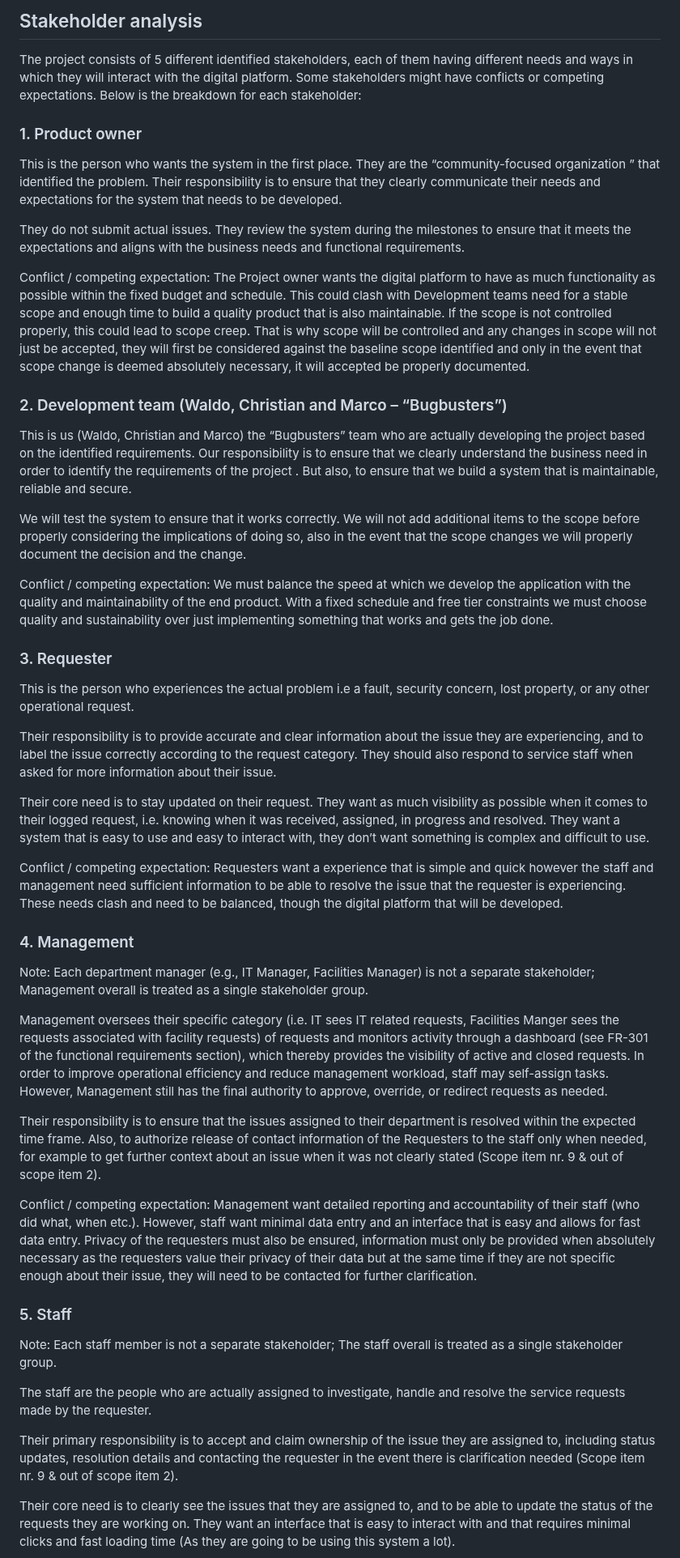
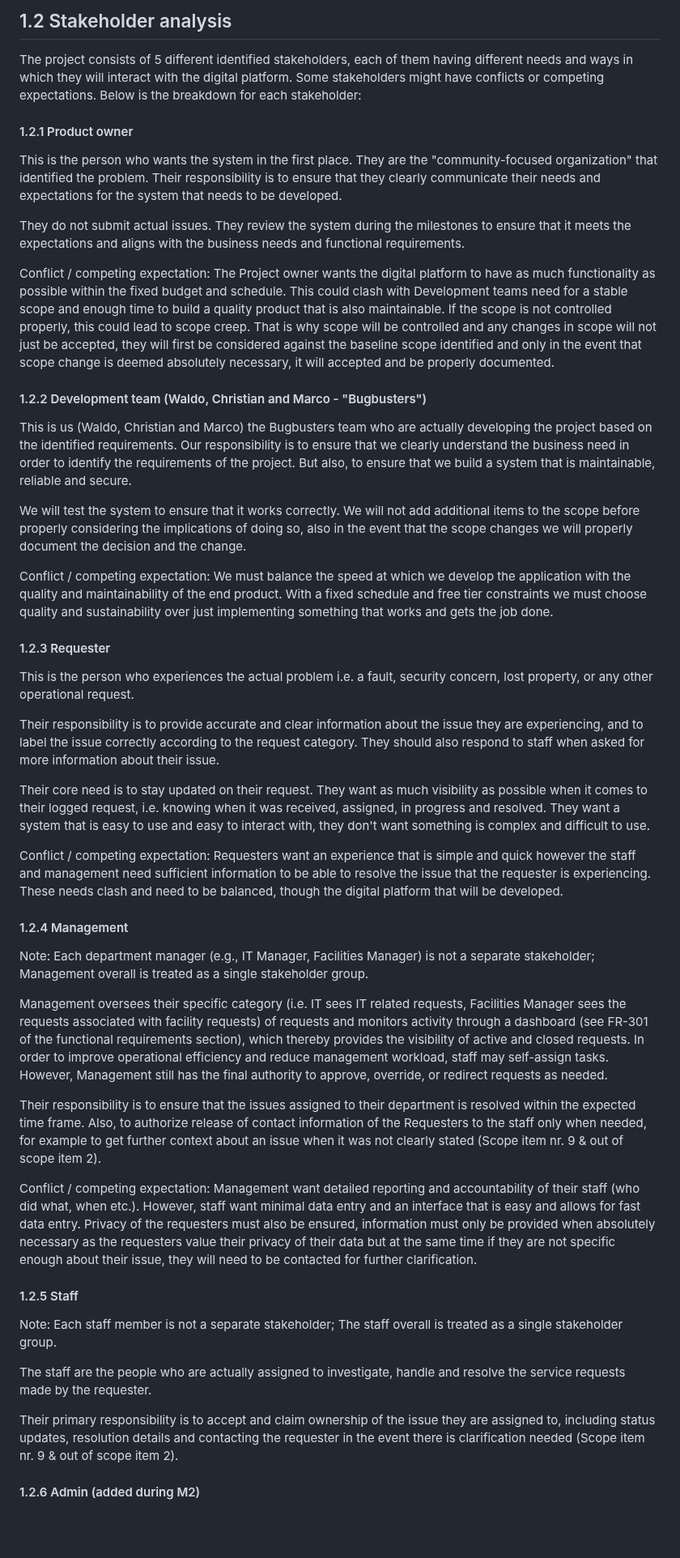
Before and after one commit to Waldo-Blom/SEN381_Bugbusters, a Markdown page: docs/stakeholder-analysis.md, the part around one of its changes. Shown at 81% size. GitHub-like rendering; blank space fills up the shorter version.

```diff
--- a/docs/stakeholder-analysis.md
+++ b/docs/stakeholder-analysis.md
@@ -1,49 +1,50 @@
-## Stakeholder analysis
+## 1.2 Stakeholder analysis
 
 The project consists of 5 different identified stakeholders, each of them having different needs and ways in which they will interact with the digital platform. Some stakeholders might have conflicts or competing expectations. Below is the breakdown for each stakeholder:
 
-### 1. Product owner
+#### 1.2.1 Product owner
 
-This is the person who wants the system in the first place. They are the “community-focused organization ” that identified the problem. Their responsibility is to ensure that they clearly communicate their needs and expectations for the system that needs to be developed.
+This is the person who wants the system in the first place. They are the "community-focused organization" that identified the problem. Their responsibility is to ensure that they clearly communicate their needs and expectations for the system that needs to be developed.
 
 They do not submit actual issues. They review the system during the milestones to ensure that it meets the expectations and aligns with the business needs and functional requirements.
 
-Conflict / competing expectation: The Project owner wants the digital platform to have as much functionality as possible within the fixed budget and schedule. This could clash with Development teams need for a stable scope and enough time to build a quality product that is also maintainable. If the scope is not controlled properly, this could lead to scope creep. That is why scope will be controlled and any changes in scope will not just be accepted, they will first be considered against the baseline scope identified and only in the event that scope change is deemed absolutely necessary, it will accepted be properly documented.
+Conflict / competing expectation: The Project owner wants the digital platform to have as much functionality as possible within the fixed budget and schedule. This could clash with Development teams need for a stable scope and enough time to build a quality product that is also maintainable. If the scope is not controlled properly, this could lead to scope creep. That is why scope will be controlled and any changes in scope will not just be accepted, they will first be considered against the baseline scope identified and only in the event that scope change is deemed absolutely necessary, it will accepted and be properly documented.
 
+#### 1.2.2 Development team (Waldo, Christian and Marco - "Bugbusters")
 
-### 2. Development team (Waldo, Christian and Marco – “Bugbusters”)
-
-This is us (Waldo, Christian and Marco) the “Bugbusters” team who are actually developing the project based on the identified requirements. Our responsibility is to ensure that we clearly understand the business need in order to identify the requirements of the project . But also, to ensure that we build a system that is maintainable, reliable and secure.
+This is us (Waldo, Christian and Marco) the Bugbusters team who are actually developing the project based on the identified requirements. Our responsibility is to ensure that we clearly understand the business need in order to identify the requirements of the project. But also, to ensure that we build a system that is maintainable, reliable and secure.
 
 We will test the system to ensure that it works correctly. We will not add additional items to the scope before properly considering the implications of doing so, also in the event that the scope changes we will properly document the decision and the change.
 
 Conflict / competing expectation: We must balance the speed at which we develop the application with the quality and maintainability of the end product. With a fixed schedule and free tier constraints we must choose quality and sustainability over just implementing something that works and gets the job done.
 
-### 3. Requester
+#### 1.2.3 Requester
 
-This is the person who experiences the actual problem i.e a fault, security concern, lost property, or any other operational request.
+This is the person who experiences the actual problem i.e. a fault, security concern, lost property, or any other operational request.
 
-Their responsibility is to provide accurate and clear information about the issue they are experiencing, and to label the issue correctly according to the request category. They should also respond to service staff when asked for more information about their issue.
+Their responsibility is to provide accurate and clear information about the issue they are experiencing, and to label the issue correctly according to the request category. They should also respond to staff when asked for more information about their issue.
 
-Their core need is to stay updated on their request. They want as much visibility as possible when it comes to their logged request, i.e. knowing when it was received, assigned, in progress and resolved. They want a system that is easy to use and easy to interact with, they don’t want something is complex and difficult to use.
+Their core need is to stay updated on their request. They want as much visibility as possible when it comes to their logged request, i.e. knowing when it was received, assigned, in progress and resolved. They want a system that is easy to use and easy to interact with, they don't want something is complex and difficult to use.
 
-Conflict / competing expectation: Requesters want a experience that is simple and quick however the staff and management need sufficient information to be able to resolve the issue that the requester is experiencing. These needs clash and need to be balanced, though the digital platform that will be developed.
+Conflict / competing expectation: Requesters want an experience that is simple and quick however the staff and management need sufficient information to be able to resolve the issue that the requester is experiencing. These needs clash and need to be balanced, though the digital platform that will be developed.
 
-### 4. Management
+#### 1.2.4 Management
+
 Note: Each department manager (e.g., IT Manager, Facilities Manager) is not a separate stakeholder; Management overall is treated as a single stakeholder group.
 
-Management oversees their specific category (i.e. IT sees IT related requests, Facilities Manger sees the requests associated with facility requests) of requests and monitors activity through a dashboard (see FR-301 of the functional requirements section), which thereby provides the visibility of active and closed requests. In order to improve operational efficiency and reduce management workload, staff may self-assign tasks. However, Management still has the final authority to approve, override, or redirect requests as needed.
+Management oversees their specific category (i.e. IT sees IT related requests, Facilities Manager sees the requests associated with facility requests) of requests and monitors activity through a dashboard (see FR-301 of the functional requirements section), which thereby provides the visibility of active and closed requests. In order to improve operational efficiency and reduce management workload, staff may self-assign tasks. However, Management still has the final authority to approve, override, or redirect requests as needed.
 
 Their responsibility is to ensure that the issues assigned to their department is resolved within the expected time frame. Also, to authorize release of contact information of the Requesters to the staff only when needed, for example to get further context about an issue when it was not clearly stated (Scope item nr. 9 & out of scope item 2).
 
 Conflict / competing expectation: Management want detailed reporting and accountability of their staff (who did what, when etc.). However, staff want minimal data entry and an interface that is easy and allows for fast data entry. Privacy of the requesters must also be ensured, information must only be provided when absolutely necessary as the requesters value their privacy of their data but at the same time if they are not specific enough about their issue, they will need to be contacted for further clarification.
 
-### 5. Staff
+#### 1.2.5 Staff
+
 Note: Each staff member is not a separate stakeholder; The staff overall is treated as a single stakeholder group.
 
 The staff are the people who are actually assigned to investigate, handle and resolve the service requests made by the requester.
 
 Their primary responsibility is to accept and claim ownership of the issue they are assigned to, including status updates, resolution details and contacting the requester in the event there is clarification needed (Scope item nr. 9 & out of scope item 2).
 
-Their core need is to clearly see the issues that they are assigned to, and to be able to update the status of the requests they are working on. They want an interface that is easy to interact with and that requires minimal clicks and fast loading time (As they are going to be using this system a lot).
+#### 1.2.6 Admin (added during M2)
 
```
Also changed, not shown: other parts of docs/stakeholder-analysis.md (+1 -1 lines), docs/scope-baseline.md (+15 -15 lines).
